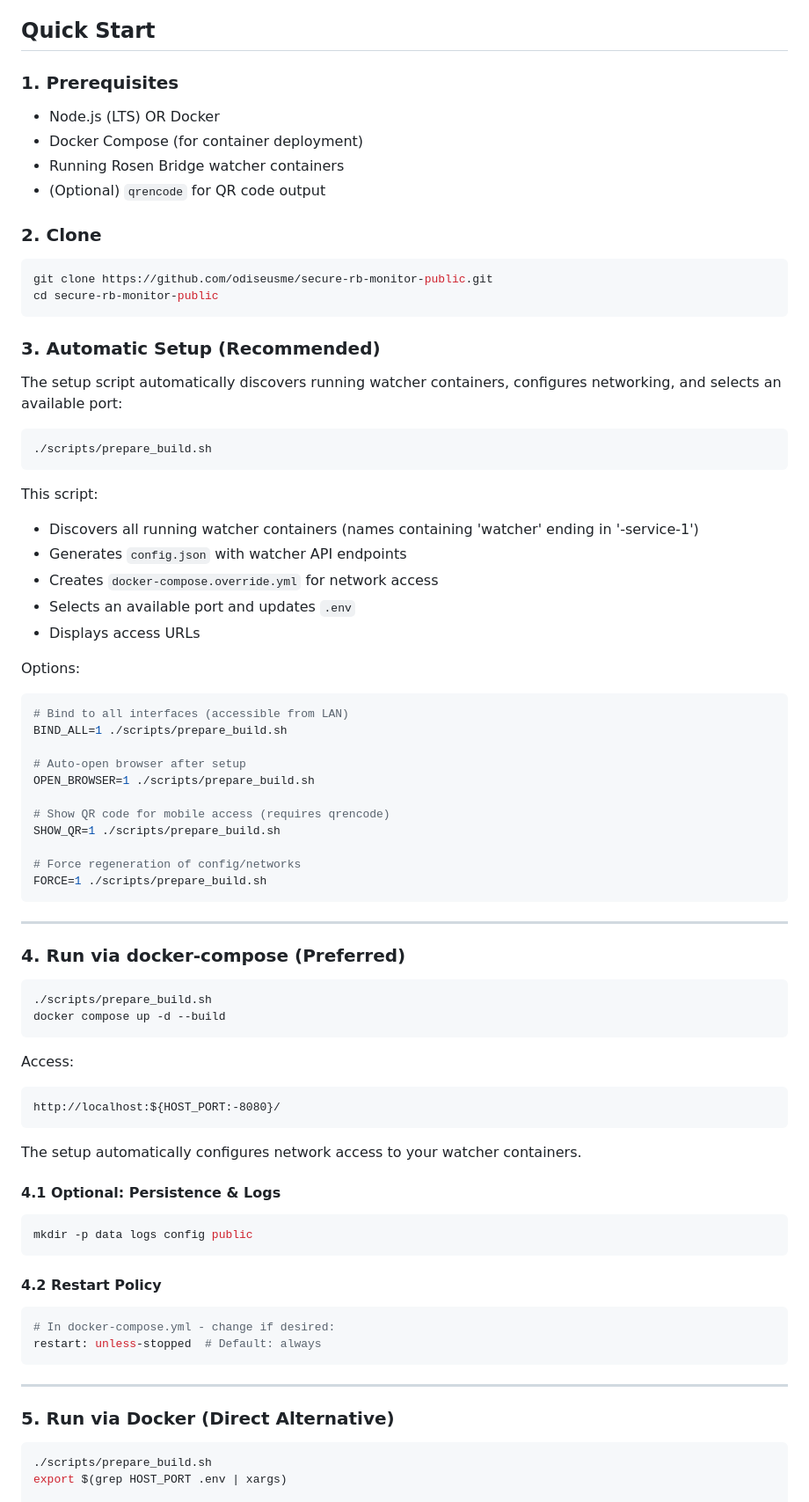
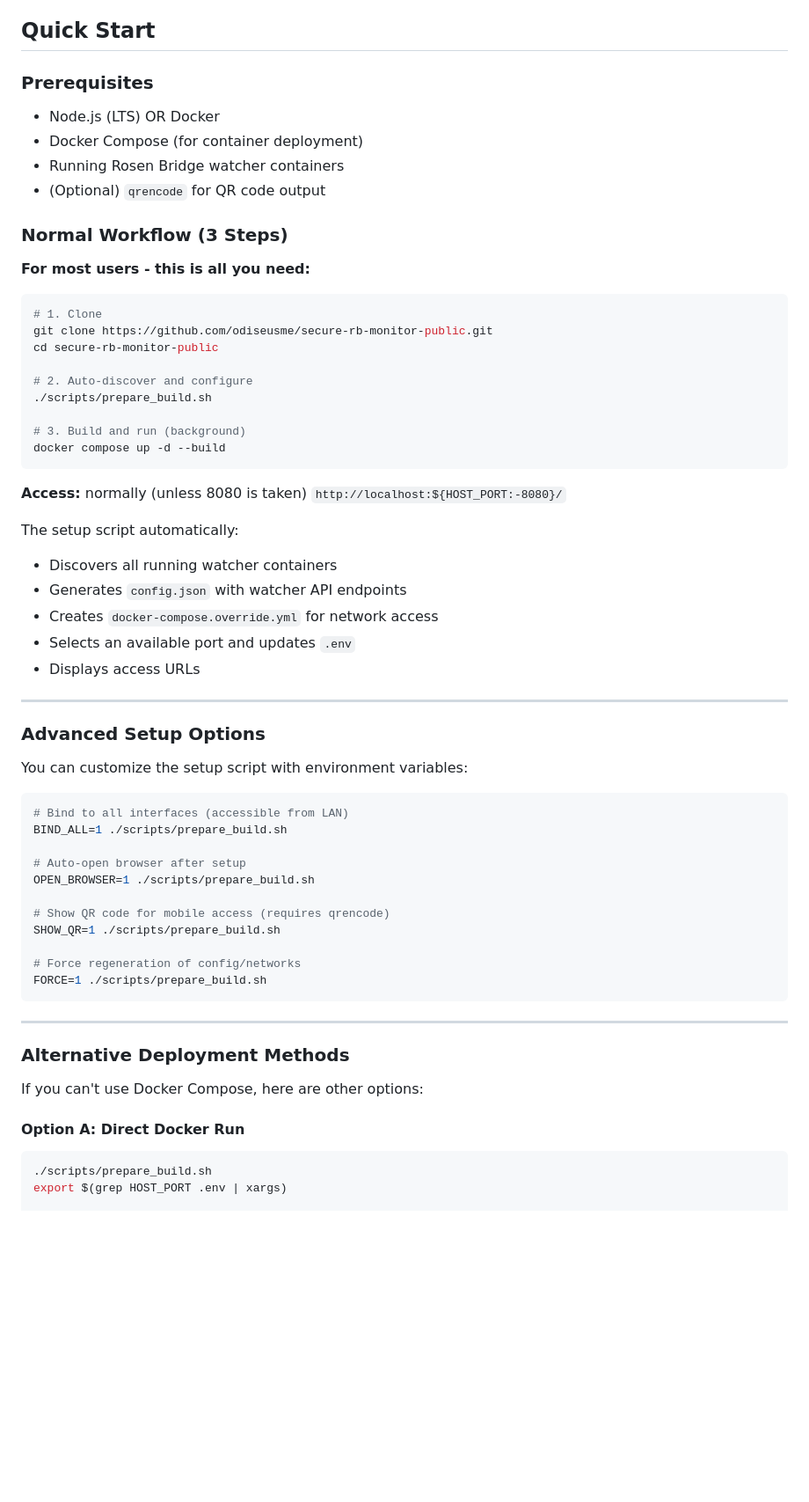
Before and after one commit to odiseusme/secure-rb-monitor-public, a Markdown page: README.md, the part around one of its changes. Shown at 88% size. Drawn GitHub-style; blank space fills up the shorter version.

Commit message:
Restructure Quick Start section for clearer 3-step workflow

````diff
--- a/README.md
+++ b/README.md
@@ -64,33 +59,43 @@ The monitor operates entirely through network API calls, requiring no host syste
 
 ## Quick Start
 
-### 1. Prerequisites
+### Prerequisites
 - Node.js (LTS) OR Docker
 - Docker Compose (for container deployment)
 - Running Rosen Bridge watcher containers
 - (Optional) `qrencode` for QR code output
 
-### 2. Clone
+### Normal Workflow (3 Steps)
+
+**For most users - this is all you need:**
+
 ```bash
+# 1. Clone
 git clone https://github.com/odiseusme/secure-rb-monitor-public.git
 cd secure-rb-monitor-public
+
+# 2. Auto-discover and configure
+./scripts/prepare_build.sh
+
+# 3. Build and run (background)
+docker compose up -d --build
 ```
 
-### 3. Automatic Setup (Recommended)
-The setup script automatically discovers running watcher containers, configures networking, and selects an available port:
+**Access:** normally (unless 8080 is taken) `http://localhost:${HOST_PORT:-8080}/`
 
-```bash
-./scripts/prepare_build.sh
-```
-
-This script:
-- Discovers all running watcher containers (names containing 'watcher' ending in '-service-1')
+The setup script automatically:
+- Discovers all running watcher containers
 - Generates `config.json` with watcher API endpoints
 - Creates `docker-compose.override.yml` for network access
 - Selects an available port and updates `.env`
 - Displays access URLs
 
-Options:
+---
+
+### Advanced Setup Options
+
+You can customize the setup script with environment variables:
+
 ```bash
 # Bind to all interfaces (accessible from LAN)
 BIND_ALL=1 ./scripts/prepare_build.sh
@@ -107,35 +112,11 @@ FORCE=1 ./scripts/prepare_build.sh
 
 ---
 
-### 4. Run via docker-compose (Preferred)
+### Alternative Deployment Methods
 
-```bash
-./scripts/prepare_build.sh
-docker compose up -d --build
-```
+If you can't use Docker Compose, here are other options:
 
-Access:
-```
-http://localhost:${HOST_PORT:-8080}/
-```
-
-The setup automatically configures network access to your watcher containers.
-
-#### 4.1 Optional: Persistence & Logs
-```bash
-mkdir -p data logs config public
-```
-
-#### 4.2 Restart Policy
-```yaml
-# In docker-compose.yml - change if desired:
-restart: unless-stopped  # Default: always
-```
-
----
-
-### 5. Run via Docker (Direct Alternative)
-
+#### Option A: Direct Docker Run
 ```bash
 ./scripts/prepare_build.sh
 export $(grep HOST_PORT .env | xargs)
````
Also changed, not shown: other parts of README.md (+47 -22 lines).
